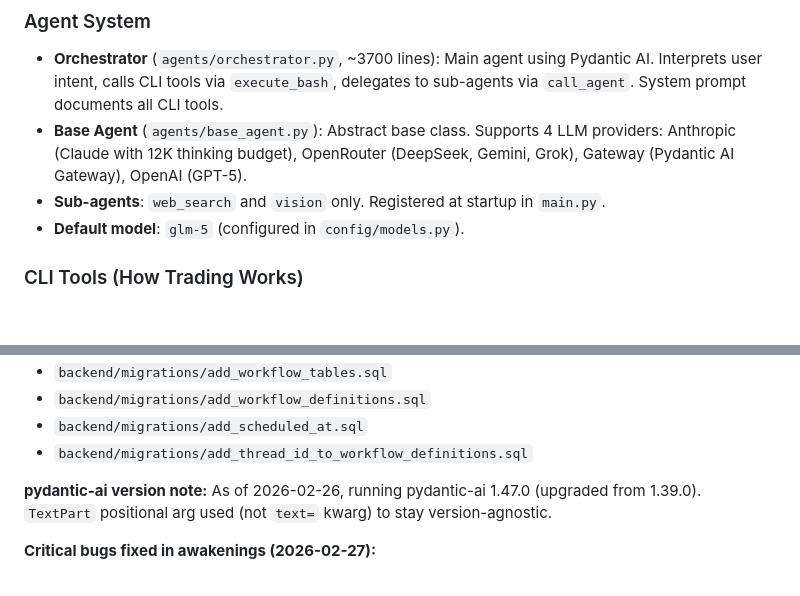
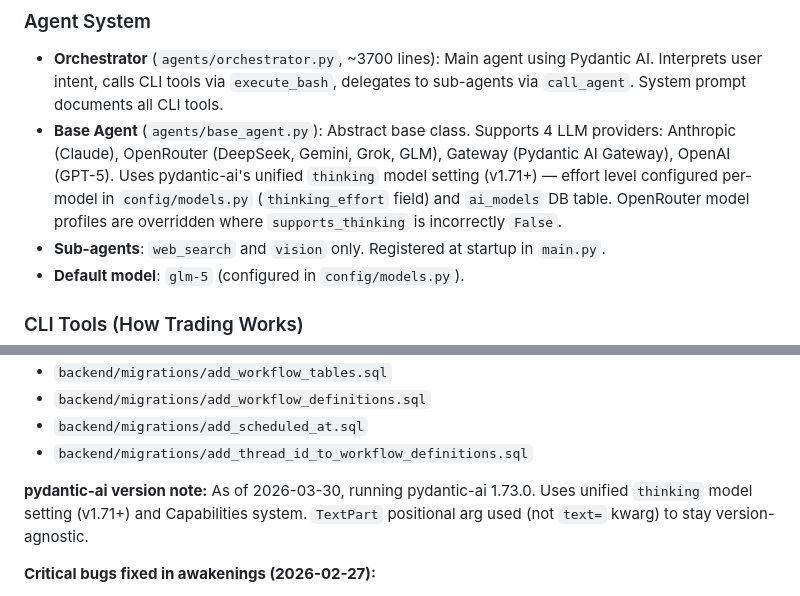
Before and after one commit to pranavchavda/niftystrategist-v2, a Markdown page: CLAUDE.md, 2 parts joined by grey strips. GitHub-like rendering; blank space fills up the shorter version.

Commit message:
docs: update CLAUDE.md for pydantic-ai 1.73 and unified thinking
Co-Authored-By: Claude Opus 4.6 (1M context) <noreply@anthropic.com>

```diff
--- a/CLAUDE.md
+++ b/CLAUDE.md
@@ -58,7 +58,7 @@ FastAPI Backend
 ### Agent System
 
 - **Orchestrator** (`agents/orchestrator.py`, ~3700 lines): Main agent using Pydantic AI. Interprets user intent, calls CLI tools via `execute_bash`, delegates to sub-agents via `call_agent`. System prompt documents all CLI tools.
-- **Base Agent** (`agents/base_agent.py`): Abstract base class. Supports 4 LLM providers: Anthropic (Claude with 12K thinking budget), OpenRouter (DeepSeek, Gemini, Grok), Gateway (Pydantic AI Gateway), OpenAI (GPT-5).
+- **Base Agent** (`agents/base_agent.py`): Abstract base class. Supports 4 LLM providers: Anthropic (Claude), OpenRouter (DeepSeek, Gemini, Grok, GLM), Gateway (Pydantic AI Gateway), OpenAI (GPT-5). Uses pydantic-ai's unified `thinking` model setting (v1.71+) — effort level configured per-model in `config/models.py` (`thinking_effort` field) and `ai_models` DB table. OpenRouter model profiles are overridden where `supports_thinking` is incorrectly `False`.
 - **Sub-agents**: `web_search` and `vision` only. Registered at startup in `main.py`.
 - **Default model**: `glm-5` (configured in `config/models.py`).
 
@@ -203,7 +203,7 @@ Agents can schedule one-shot follow-ups bound to an existing conversation thread
 - `backend/migrations/add_scheduled_at.sql`
 - `backend/migrations/add_thread_id_to_workflow_definitions.sql`
 
-**pydantic-ai version note:** As of 2026-02-26, running pydantic-ai 1.47.0 (upgraded from 1.39.0). `TextPart` positional arg used (not `text=` kwarg) to stay version-agnostic.
+**pydantic-ai version note:** As of 2026-03-30, running pydantic-ai 1.73.0. Uses unified `thinking` model setting (v1.71+) and Capabilities system. `TextPart` positional arg used (not `text=` kwarg) to stay version-agnostic.
 
 **Critical bugs fixed in awakenings (2026-02-27):**
 - **Use `agent.run()`, NOT `stream_text()`**: `stream_text()` only captures the first model response and misses all tool calls and subsequent turns. `agent.run()` completes the full tool-call loop. See `workflow_engine.py`.
```
